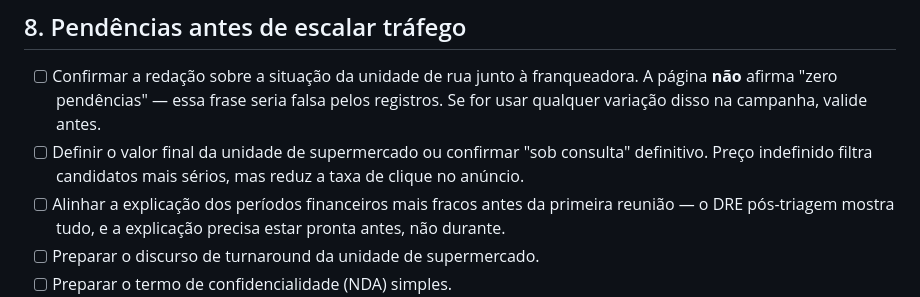
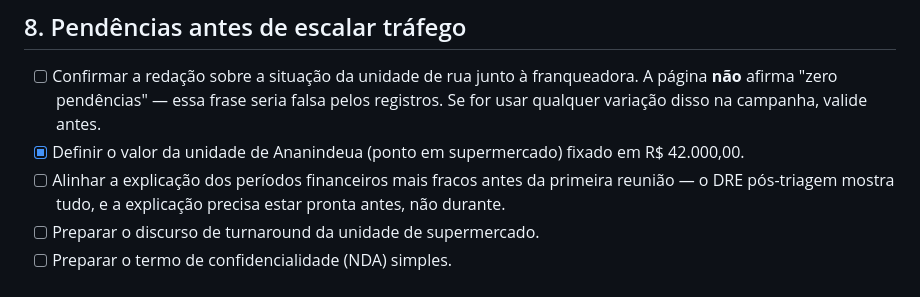
Before and after one commit to brunofreitasbm-web/franquia-chocolates-belem, a Markdown page: documentacao-landing-page.md, the part around the change. Drawn GitHub-style.

```diff
--- a/documentacao-landing-page.md
+++ b/documentacao-landing-page.md
@@ -191,7 +191,7 @@ python3 -m http.server 8000
 ## 8. Pendências antes de escalar tráfego
 
 - [ ] Confirmar a redação sobre a situação da unidade de rua junto à franqueadora. A página **não** afirma "zero pendências" — essa frase seria falsa pelos registros. Se for usar qualquer variação disso na campanha, valide antes.
-- [ ] Definir o valor final da unidade de supermercado ou confirmar "sob consulta" definitivo. Preço indefinido filtra candidatos mais sérios, mas reduz a taxa de clique no anúncio.
+- [x] Definir o valor da unidade de Ananindeua (ponto em supermercado) fixado em R$ 42.000,00.
 - [ ] Alinhar a explicação dos períodos financeiros mais fracos antes da primeira reunião — o DRE pós-triagem mostra tudo, e a explicação precisa estar pronta antes, não durante.
 - [ ] Preparar o discurso de turnaround da unidade de supermercado.
 - [ ] Preparar o termo de confidencialidade (NDA) simples.
```
